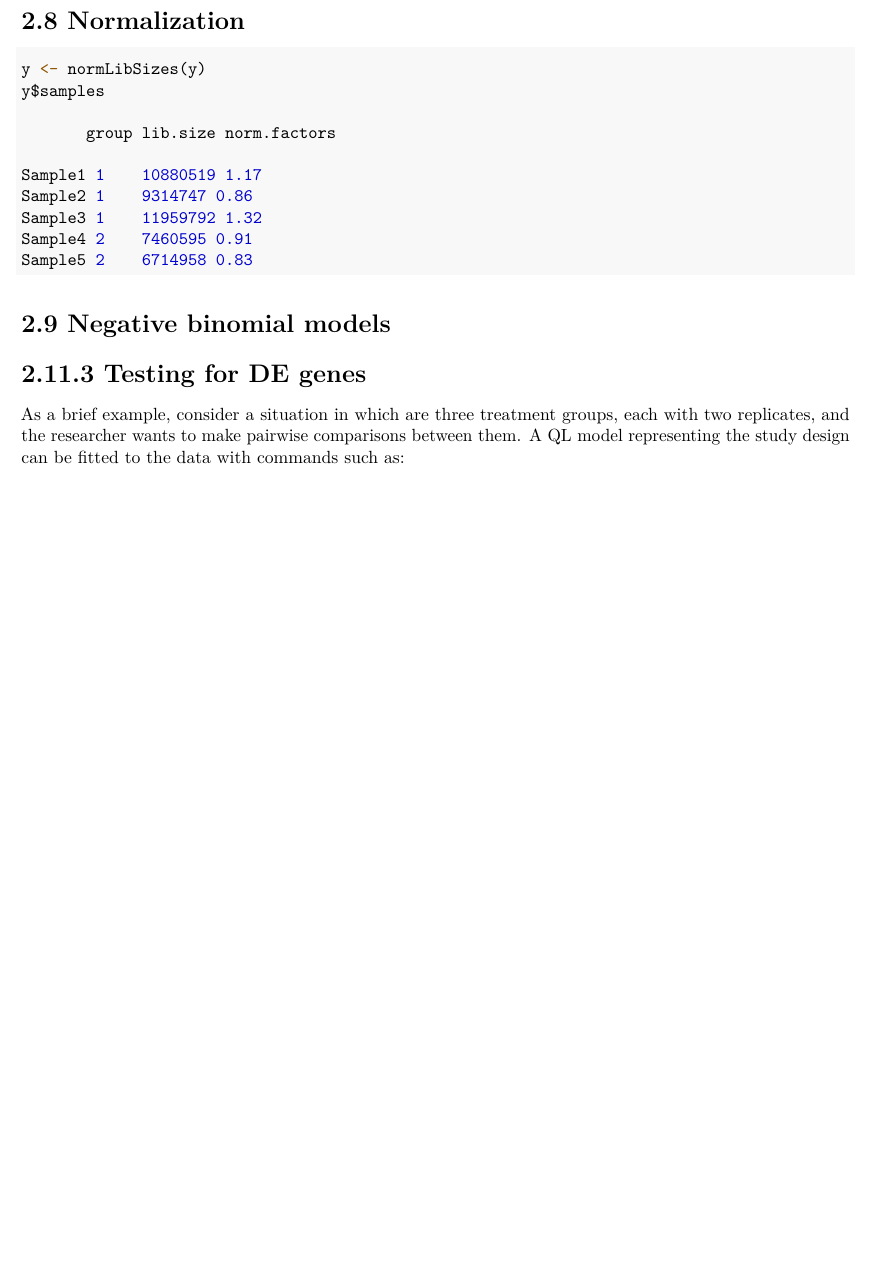
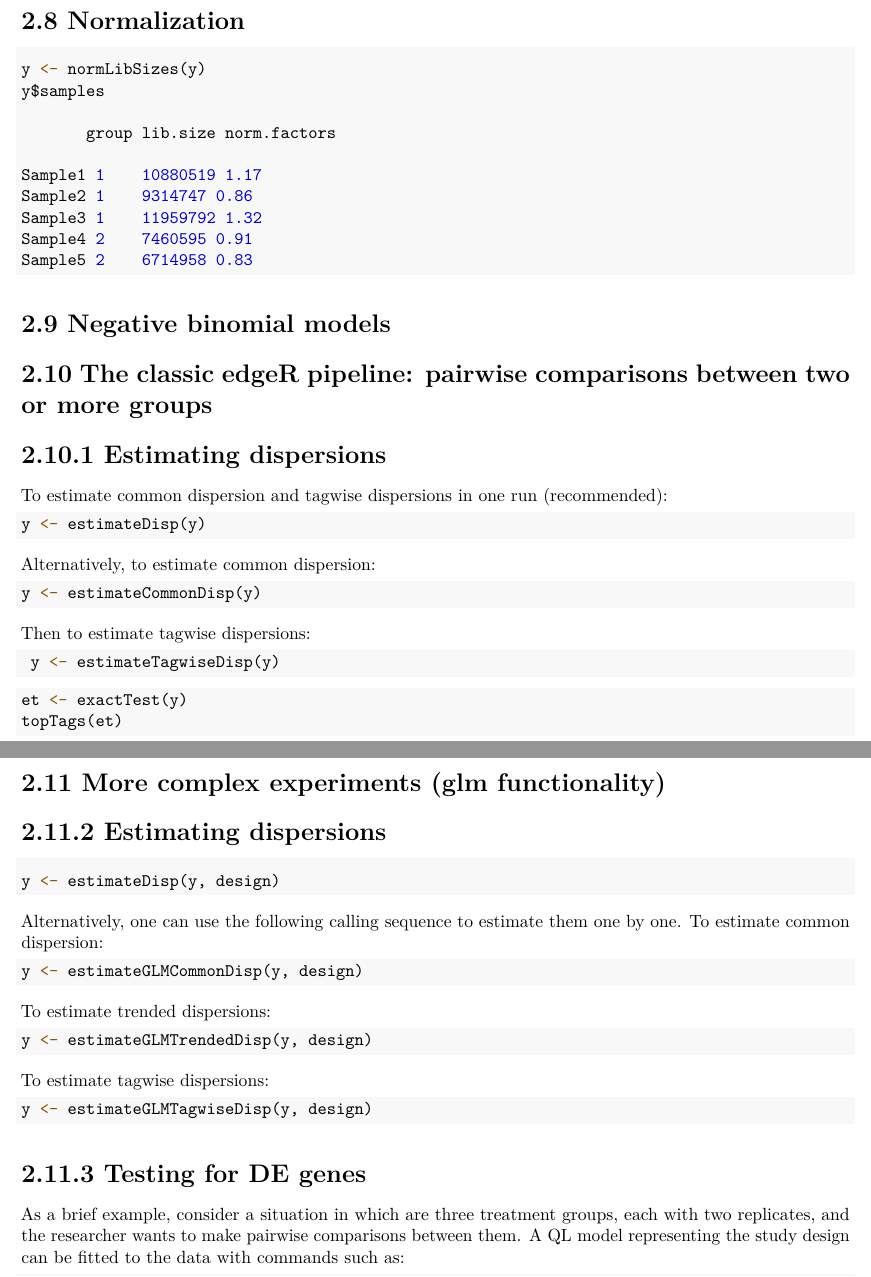
Before and after one commit to dincerkilic/bulk-RNAseq, an R Markdown document (bulk_rnaseq_edgeR_DEG.Rmd): part of page 4 of 5 before the commit and two parts of pages 4 and 5 of 5 after it, the two joined at a grey line, cut so that both start at the same text, the shorter picture padded with empty space. The pictures show the output file bulk_rnaseq_edgeR_DEG.pdf that the author committed with the source.

Commit message:
Add files via upload

````diff
--- a/bulk_rnaseq_edgeR_DEG.Rmd
+++ b/bulk_rnaseq_edgeR_DEG.Rmd
@@ -148,10 +147,57 @@ Sample3 1    11959792 1.32
 Sample4 2    7460595 0.91
 Sample5 2    6714958 0.83
 ```
+
 # 2.9 Negative binomial models
+# 2.10 The classic edgeR pipeline: pairwise comparisons between two or more groups
+# 2.10.1 Estimating dispersions
+To estimate common dispersion and tagwise dispersions in one run (recommended):
+
+```{r, eval=FALSE}
+y <- estimateDisp(y)
+```
+
+Alternatively, to estimate common dispersion:
+
+```{r, eval=FALSE}
+y <- estimateCommonDisp(y)
+```
+
+Then to estimate tagwise dispersions:
+
+```{r, eval=FALSE}
+ y <- estimateTagwiseDisp(y)
+```
+
+```{r, eval=FALSE}
+et <- exactTest(y)
+topTags(et)
+```
+
+# 2.11 More complex experiments (glm functionality)
+# 2.11.2 Estimating dispersions
+```{r, eval=FALSE}
+y <- estimateDisp(y, design)
+```
+
+Alternatively, one can use the following calling sequence to estimate them one by one. To
+estimate common dispersion:
+
+```{r, eval=FALSE}
+y <- estimateGLMCommonDisp(y, design)
+```
+
+To estimate trended dispersions:
+```{r, eval=FALSE}
+y <- estimateGLMTrendedDisp(y, design)
+```
+
+To estimate tagwise dispersions:
+```{r, eval=FALSE}
+y <- estimateGLMTagwiseDisp(y, design)
+```
 
 # 2.11.3 Testing for DE genes
-
 As a brief example, consider a situation in which are three treatment groups, each with two replicates, and the researcher wants to make pairwise comparisons between them. A QL model representing the study design can be fitted to the data with commands such as:
 
 ```{r, eval=FALSE}
````
Also changed, not shown: bulk_rnaseq_edgeR_DEG.pdf, bulk_rnaseq_edgeR_DEG.Rmd (3 more changed lines).
